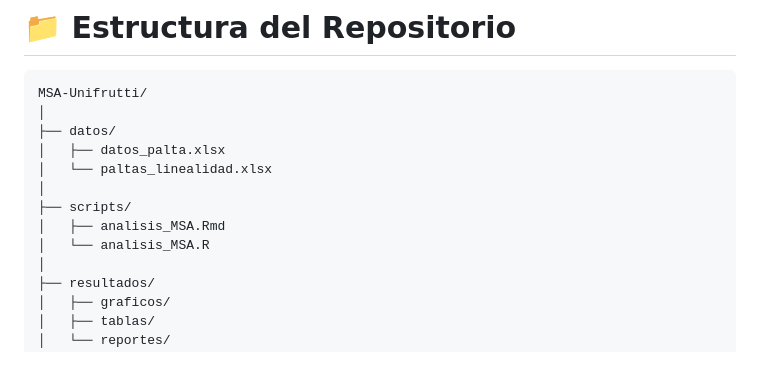
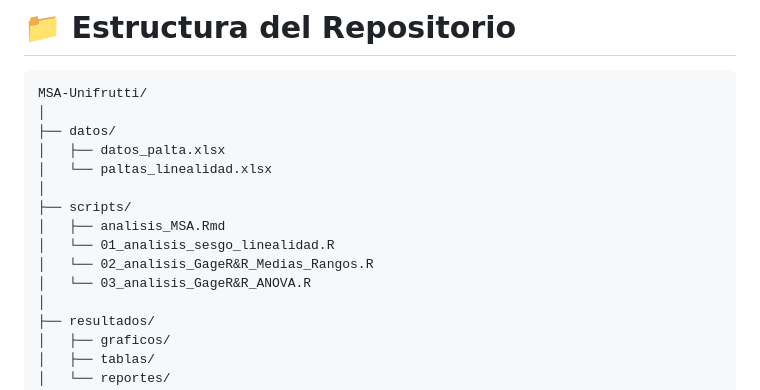
Before and after one commit to AnaLucia-dev/Estudio_Gage_RyR_Unifrutti_S.A., a Markdown page: README.md, the part around the change. Rendered like a GitHub page; blank space fills up the shorter version.

```diff
--- a/README.md
+++ b/README.md
@@ -146,7 +146,9 @@ MSA-Unifrutti/
 │
 ├── scripts/
 │   ├── analisis_MSA.Rmd
-│   └── analisis_MSA.R
+│   └── 01_analisis_sesgo_linealidad.R
+│   └── 02_analisis_GageR&R_Medias_Rangos.R
+│   └── 03_analisis_GageR&R_ANOVA.R
 │
 ├── resultados/
 │   ├── graficos/
```
